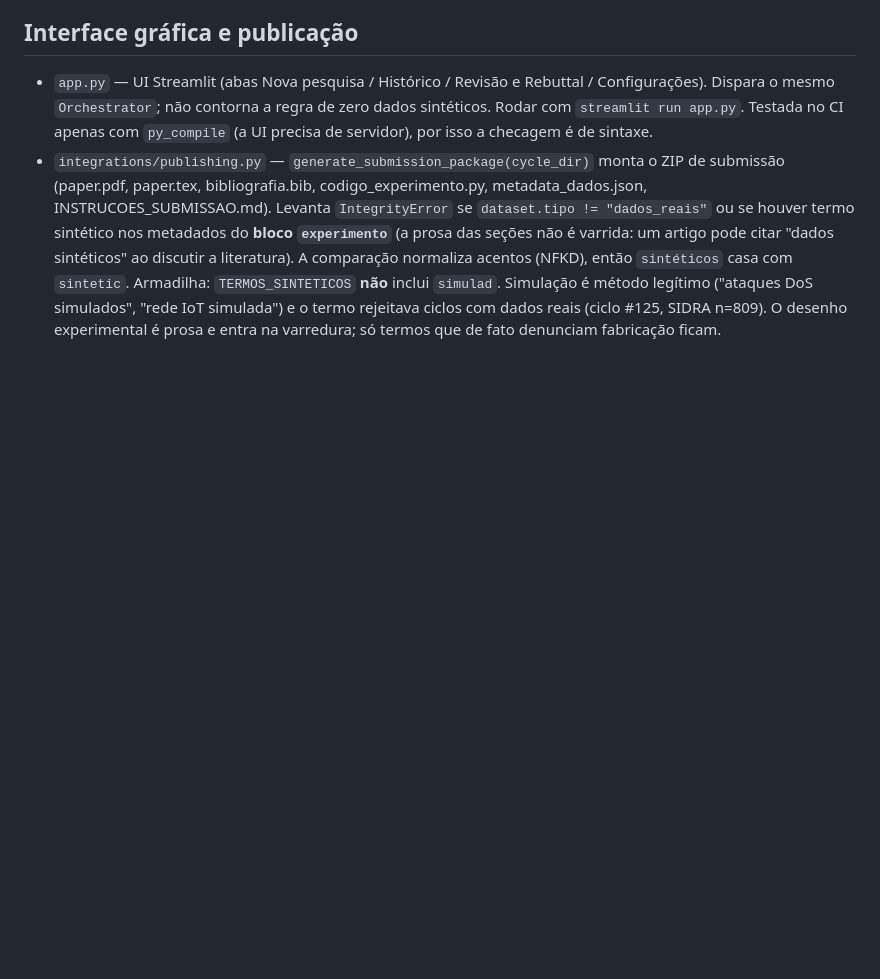
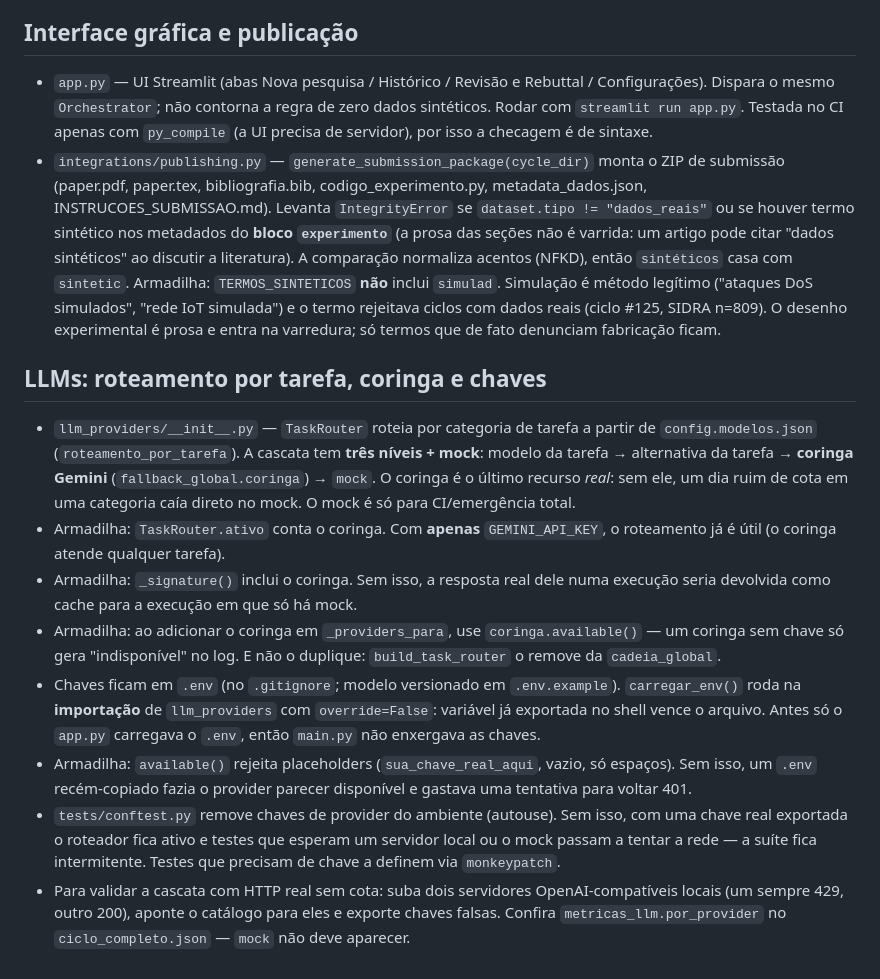
Before and after one commit to luizdelucca89-droid/ai-cientista-br, a Markdown page: AGENTS.md, the part around the change. Rendered like a GitHub page; blank space fills up the shorter version.

Commit message:
Documenta cascata de LLM, coringa e configuração de chaves no AGENTS.md

```diff
--- a/AGENTS.md
+++ b/AGENTS.md
@@ -205,3 +205,36 @@ Duas armadilhas reais de cobertura, descobertas com o Gemini:
   legítimo ("ataques DoS simulados", "rede IoT simulada") e o termo rejeitava
   ciclos com dados reais (ciclo #125, SIDRA n=809). O desenho experimental é
   prosa e entra na varredura; só termos que de fato denunciam fabricação ficam.
+
+
+
+## LLMs: roteamento por tarefa, coringa e chaves
+
+- `llm_providers/__init__.py` — `TaskRouter` roteia por categoria de tarefa a
+  partir de `config.modelos.json` (`roteamento_por_tarefa`). A cascata tem
+  **três níveis + mock**: modelo da tarefa → alternativa da tarefa → **coringa
+  Gemini** (`fallback_global.coringa`) → `mock`. O coringa é o último recurso
+  *real*: sem ele, um dia ruim de cota em uma categoria caía direto no mock.
+  O mock é só para CI/emergência total.
+- Armadilha: `TaskRouter.ativo` conta o coringa. Com **apenas**
+  `GEMINI_API_KEY`, o roteamento já é útil (o coringa atende qualquer tarefa).
+- Armadilha: `_signature()` inclui o coringa. Sem isso, a resposta real dele
+  numa execução seria devolvida como cache para a execução em que só há mock.
+- Armadilha: ao adicionar o coringa em `_providers_para`, use
+  `coringa.available()` — um coringa sem chave só gera "indisponível" no log.
+  E não o duplique: `build_task_router` o remove da `cadeia_global`.
+- Chaves ficam em `.env` (no `.gitignore`; modelo versionado em `.env.example`).
+  `carregar_env()` roda na **importação** de `llm_providers` com
+  `override=False`: variável já exportada no shell vence o arquivo. Antes só o
+  `app.py` carregava o `.env`, então `main.py` não enxergava as chaves.
+- Armadilha: `available()` rejeita placeholders (`sua_chave_real_aqui`, vazio,
+  só espaços). Sem isso, um `.env` recém-copiado fazia o provider parecer
+  disponível e gastava uma tentativa para voltar 401.
+- `tests/conftest.py` remove chaves de provider do ambiente (autouse). Sem
+  isso, com uma chave real exportada o roteador fica ativo e testes que esperam
+  um servidor local ou o mock passam a tentar a rede — a suíte fica
+  intermitente. Testes que precisam de chave a definem via `monkeypatch`.
+- Para validar a cascata com HTTP real sem cota: suba dois servidores
+  OpenAI-compatíveis locais (um sempre 429, outro 200), aponte o catálogo para
+  eles e exporte chaves falsas. Confira `metricas_llm.por_provider` no
+  `ciclo_completo.json` — `mock` não deve aparecer.
```
